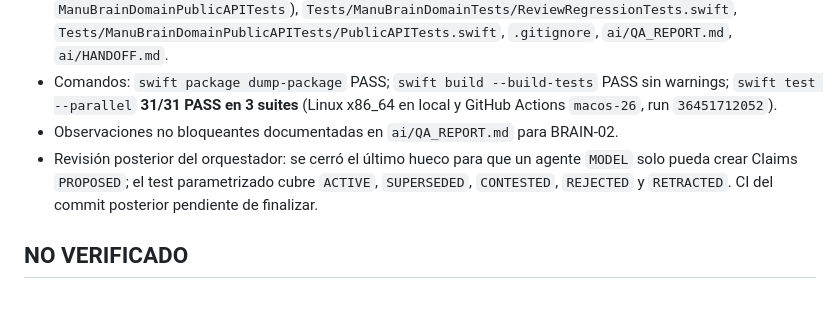
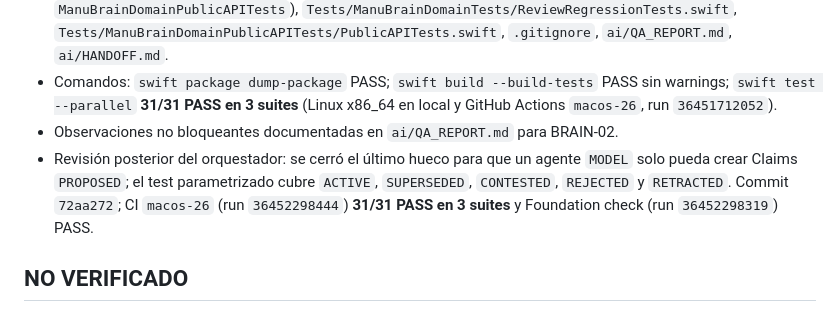
Before and after one commit to elpiernitas/manu-os, a Markdown page: ai/HANDOFF.md, the part around the change. Drawn GitHub-style.

```diff
--- a/ai/HANDOFF.md
+++ b/ai/HANDOFF.md
@@ -64,7 +64,7 @@ Revisión del head `1941319` por Claude Code. Detalle completo en `ai/QA_REPORT.
 - Archivos: `Sources/ManuBrainDomain/ManuBrainDomain.swift`, `Package.swift` (target `ManuBrainDomainPublicAPITests`), `Tests/ManuBrainDomainTests/ReviewRegressionTests.swift`, `Tests/ManuBrainDomainPublicAPITests/PublicAPITests.swift`, `.gitignore`, `ai/QA_REPORT.md`, `ai/HANDOFF.md`.
 - Comandos: `swift package dump-package` PASS; `swift build --build-tests` PASS sin warnings; `swift test --parallel` **31/31 PASS en 3 suites** (Linux x86_64 en local y GitHub Actions `macos-26`, run `36451712052`).
 - Observaciones no bloqueantes documentadas en `ai/QA_REPORT.md` para BRAIN-02.
-- Revisión posterior del orquestador: se cerró el último hueco para que un agente `MODEL` solo pueda crear Claims `PROPOSED`; el test parametrizado cubre `ACTIVE`, `SUPERSEDED`, `CONTESTED`, `REJECTED` y `RETRACTED`. CI del commit posterior pendiente de finalizar.
+- Revisión posterior del orquestador: se cerró el último hueco para que un agente `MODEL` solo pueda crear Claims `PROPOSED`; el test parametrizado cubre `ACTIVE`, `SUPERSEDED`, `CONTESTED`, `REJECTED` y `RETRACTED`. Commit `72aa272`; CI `macos-26` (run `36452298444`) **31/31 PASS en 3 suites** y Foundation check (run `36452298319`) PASS.
 
 ## NO VERIFICADO
 
```
Also changed, not shown: ai/QA_REPORT.md (+1 -1 lines).
